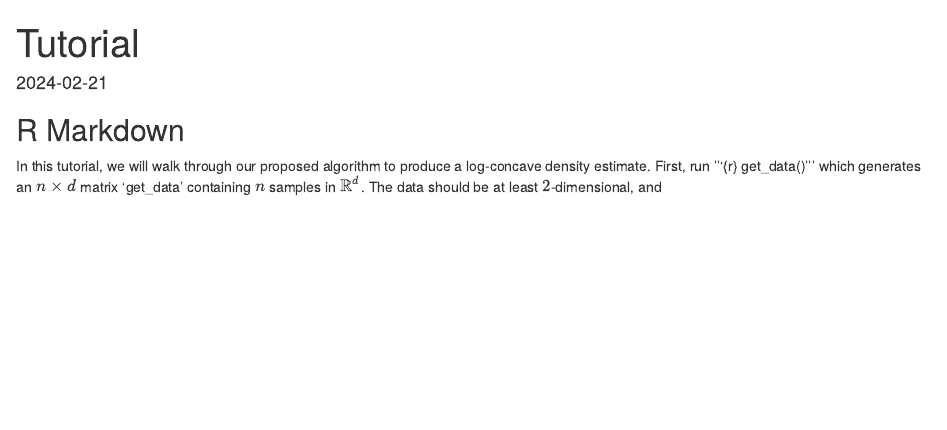
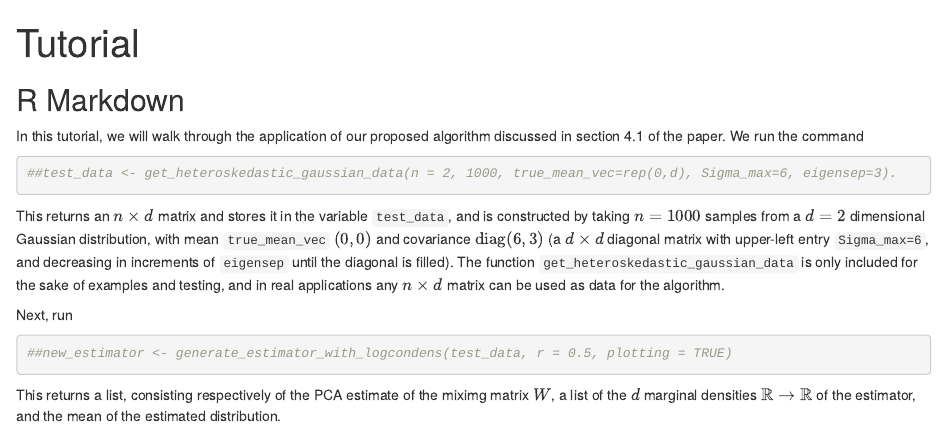
Before and after one commit to ccampbell73/Log-Concave-Independent-Components, an R Markdown document (tutorial/tutorial.Rmd): the page in a window 1100 px wide, from its top. Rendered offline with R 4.5, knitr and Pandoc, with nearby package versions; both versions are drawn in the output format of the newer one.

Commit message:
testing R markdown

````diff
--- a/tutorial/tutorial.Rmd
+++ b/tutorial/tutorial.Rmd
@@ -1,17 +1,28 @@
 ---
 title: "Tutorial"
-output: pdf_document
-date: "2024-02-21"
+output:
+  html_document:
+    df_print: paged
 ---
 
-```{r setup, include=FALSE}
+```{r, include = FALSE}
+##source("put source here once you figure it out")
+```
+
+```{r setup, include = FALSE}
 knitr::opts_chunk$set(echo = TRUE)
 ```
 
 ## R Markdown
 
-In this tutorial, we will walk through our proposed algorithm to produce a log-concave density estimate. First, run
-'''{r}
-get_data()
-'''
-which generates an $n \times d$ matrix 'get_data' containing $n$ samples in $\mathbb{R}^d$. The data should be at least $2$-dimensional, and
+In this tutorial, we will walk through the application of our proposed algorithm discussed in section 4.1 of the paper. We run the command
+```{r}
+##test_data <- get_heteroskedastic_gaussian_data(n = 2, 1000, true_mean_vec=rep(0,d), Sigma_max=6, eigensep=3).
+```
+This returns an $n \times d$ matrix and stores it in the variable `test_data`, and is constructed by taking $n = 1000$ samples from a $d = 2$ dimensional Gaussian distribution, with mean `true_mean_vec` $(0, 0)$  and covariance $\text{diag}(6, 3)$ (a $d \times d$ diagonal matrix with upper-left entry `Sigma_max=6`, and decreasing in increments of `eigensep` until the diagonal is filled). The function `get_heteroskedastic_gaussian_data` is only included for the sake of examples and testing, and in real applications any $n \times d$ matrix can be used as data for the algorithm.
+
+Next, run
+```{r}
+##new_estimator <- generate_estimator_with_logcondens(test_data, r = 0.5, plotting = TRUE)
+```
+This returns a list, consisting respectively of the PCA estimate of the miximg matrix $W$, a list of the $d$ marginal densities $\mathbb{R} \to \mathbb{R}$ of the estimator, and the mean of the estimated distribution.
````
Also changed, not shown: R/estimator_algorithm.-legacy.R (renamed from estimator_algorithm.R), 3 other files.
